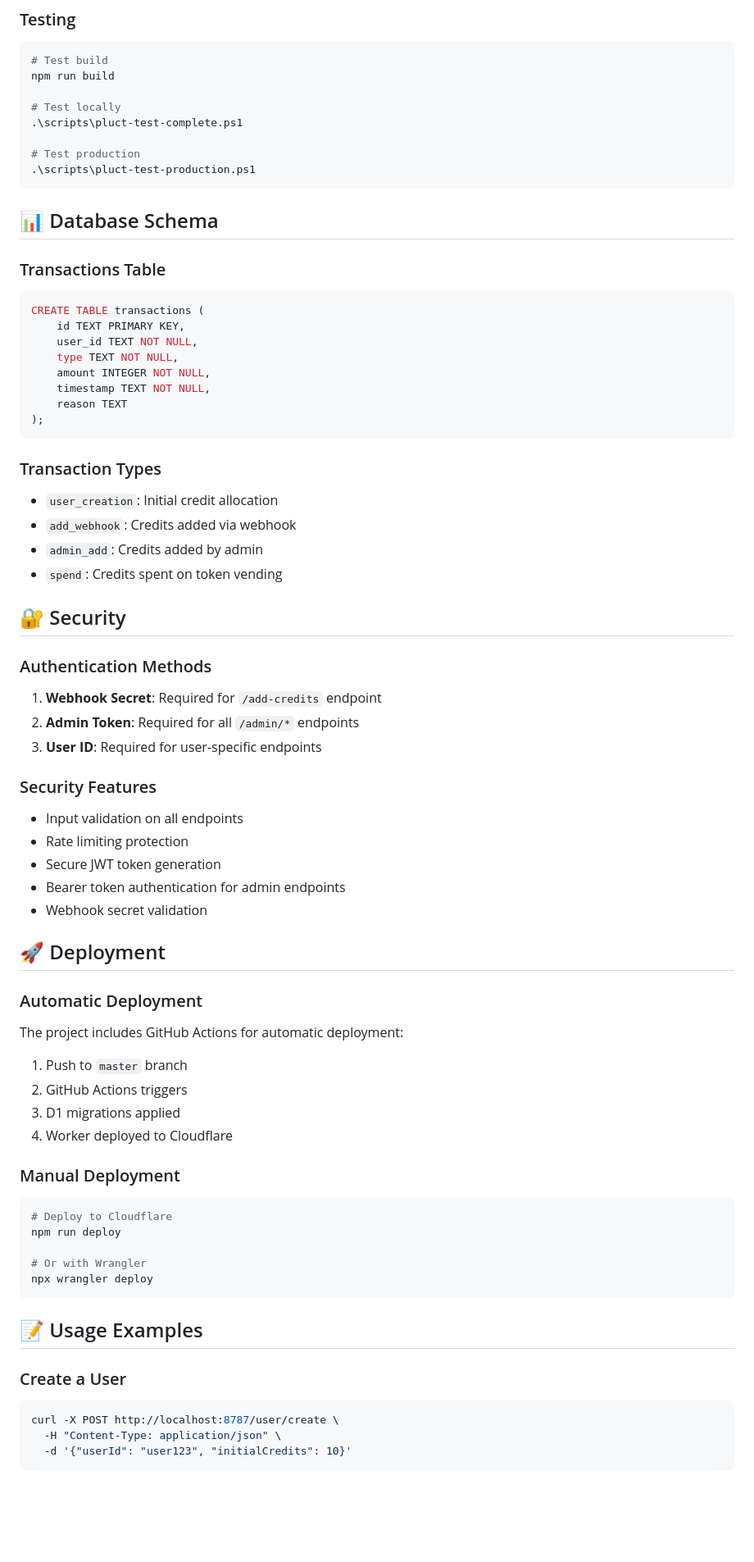
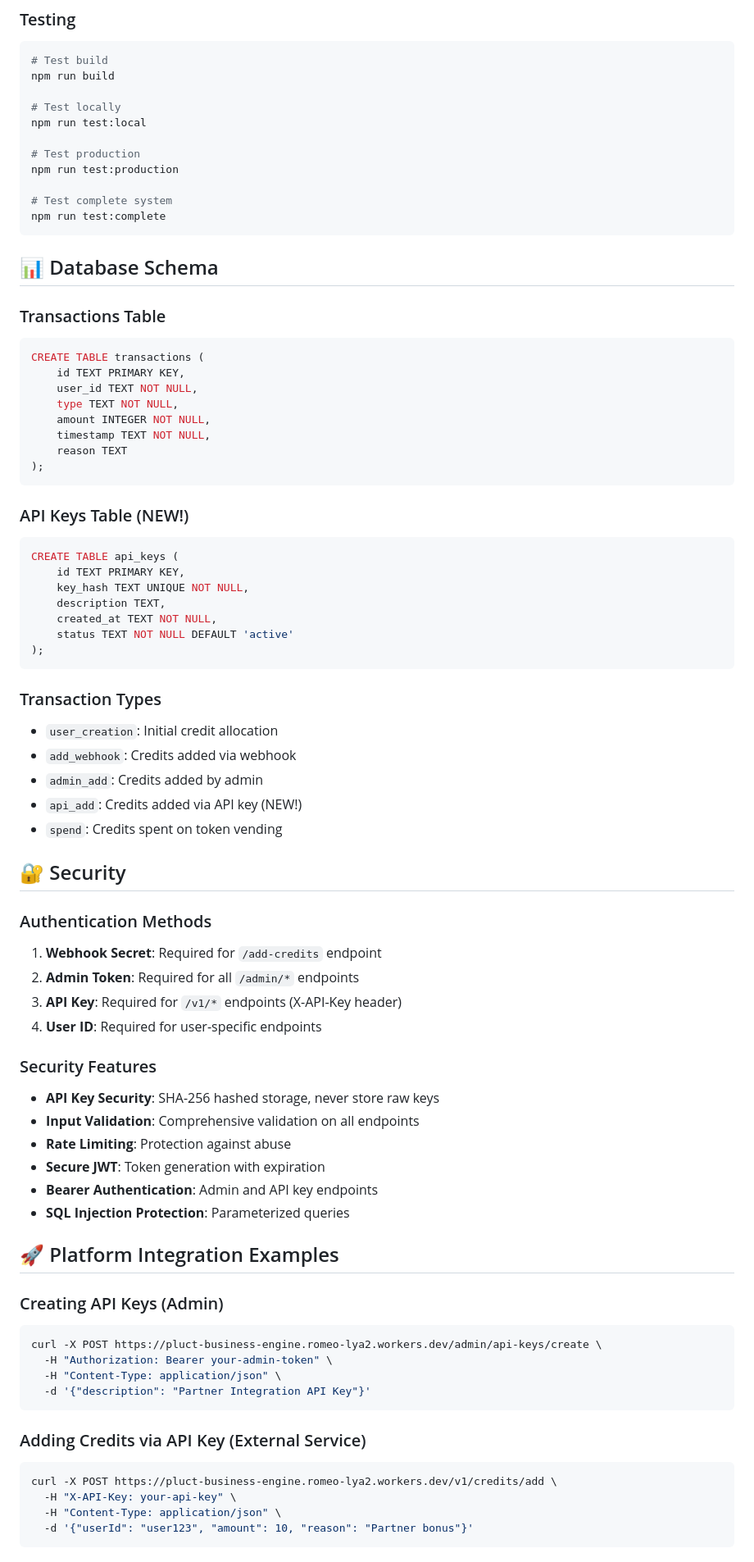
Before and after one commit to iamalbertly/pluct-business-engine, a Markdown page: README.md, the part around the change printed below. Shown: that part at 82% size. Rendered like a GitHub page; blank space fills up the shorter version.

````diff
--- a/README.md
+++ b/README.md
@@ -118,10 +147,13 @@ npx wrangler dev --port 8787
 npm run build
 
 # Test locally
-.\scripts\pluct-test-complete.ps1
+npm run test:local
 
 # Test production
-.\scripts\pluct-test-production.ps1
+npm run test:production
+
+# Test complete system
+npm run test:complete
 ```
 
 ## 📊 Database Schema
@@ -139,11 +171,24 @@ CREATE TABLE transactions (
 );
 ```
 
+### API Keys Table (NEW!)
+
+```sql
+CREATE TABLE api_keys (
+    id TEXT PRIMARY KEY,
+    key_hash TEXT UNIQUE NOT NULL,
+    description TEXT,
+    created_at TEXT NOT NULL,
+    status TEXT NOT NULL DEFAULT 'active'
+);
+```
+
 ### Transaction Types
 
 - `user_creation`: Initial credit allocation
 - `add_webhook`: Credits added via webhook
 - `admin_add`: Credits added by admin
+- `api_add`: Credits added via API key (NEW!)
 - `spend`: Credits spent on token vending
 
 ## 🔐 Security
@@ -152,44 +197,35 @@ CREATE TABLE transactions (
 
 1. **Webhook Secret**: Required for `/add-credits` endpoint
 2. **Admin Token**: Required for all `/admin/*` endpoints
-3. **User ID**: Required for user-specific endpoints
+3. **API Key**: Required for `/v1/*` endpoints (X-API-Key header)
+4. **User ID**: Required for user-specific endpoints
 
 ### Security Features
 
-- Input validation on all endpoints
-- Rate limiting protection
-- Secure JWT token generation
-- Bearer token authentication for admin endpoints
-- Webhook secret validation
+- **API Key Security**: SHA-256 hashed storage, never store raw keys
+- **Input Validation**: Comprehensive validation on all endpoints
+- **Rate Limiting**: Protection against abuse
+- **Secure JWT**: Token generation with expiration
+- **Bearer Authentication**: Admin and API key endpoints
+- **SQL Injection Protection**: Parameterized queries
 
-## 🚀 Deployment
+## 🚀 Platform Integration Examples
 
-### Automatic Deployment
-
-The project includes GitHub Actions for automatic deployment:
-
-1. Push to `master` branch
-2. GitHub Actions triggers
-3. D1 migrations applied
-4. Worker deployed to Cloudflare
-
-### Manual Deployment
+### Creating API Keys (Admin)
 
 ```bash
-# Deploy to Cloudflare
-npm run deploy
-
-# Or with Wrangler
-npx wrangler deploy
+curl -X POST https://pluct-business-engine.romeo-lya2.workers.dev/admin/api-keys/create \
+  -H "Authorization: Bearer your-admin-token" \
+  -H "Content-Type: application/json" \
+  -d '{"description": "Partner Integration API Key"}'
 ```
 
-## 📝 Usage Examples
-
-### Create a User
+### Adding Credits via API Key (External Service)
 
 ```bash
-curl -X POST http://localhost:8787/user/create \
+curl -X POST https://pluct-business-engine.romeo-lya2.workers.dev/v1/credits/add \
+  -H "X-API-Key: your-api-key" \
   -H "Content-Type: application/json" \
-  -d '{"userId": "user123", "initialCredits": 10}'
+  -d '{"userId": "user123", "amount": 10, "reason": "Partner bonus"}'
 ```
 
````
Also changed, not shown: other parts of README.md (+111 -114 lines).
